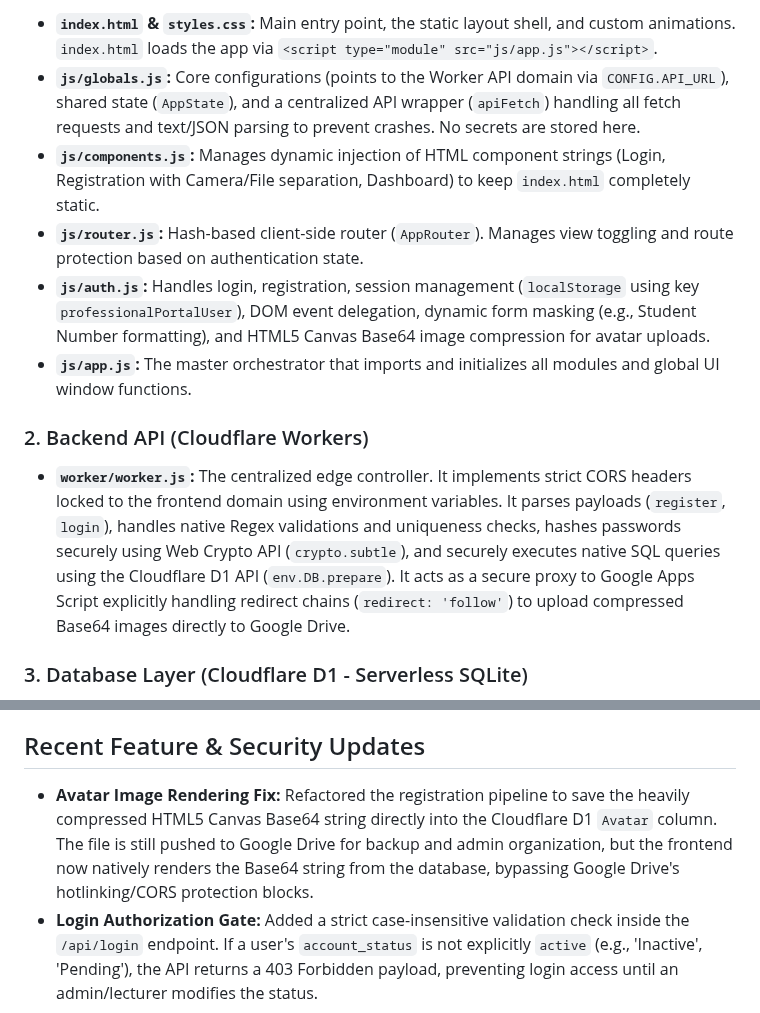
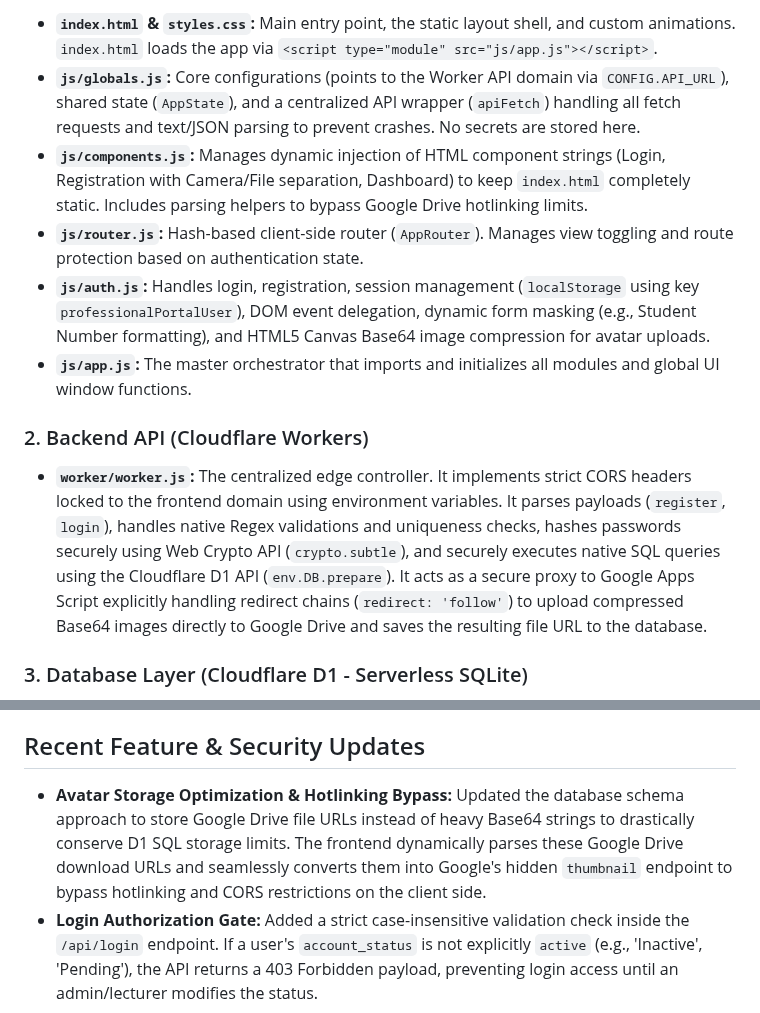
Before and after one commit to gcalacdayuniv/2026lms, a Markdown page: README.md, 2 parts joined by grey strips. Rendered like a GitHub page.

```diff
--- a/README.md
+++ b/README.md
@@ -14,13 +14,13 @@ The client-side is a static Single-Page Application (SPA) using Vanilla JavaScri
 
 * **`index.html` & `styles.css`:** Main entry point, the static layout shell, and custom animations. `index.html` loads the app via `<script type="module" src="js/app.js"></script>`.
 * **`js/globals.js`:** Core configurations (points to the Worker API domain via `CONFIG.API_URL`), shared state (`AppState`), and a centralized API wrapper (`apiFetch`) handling all fetch requests and text/JSON parsing to prevent crashes. No secrets are stored here.
-* **`js/components.js`:** Manages dynamic injection of HTML component strings (Login, Registration with Camera/File separation, Dashboard) to keep `index.html` completely static.
+* **`js/components.js`:** Manages dynamic injection of HTML component strings (Login, Registration with Camera/File separation, Dashboard) to keep `index.html` completely static. Includes parsing helpers to bypass Google Drive hotlinking limits.
 * **`js/router.js`:** Hash-based client-side router (`AppRouter`). Manages view toggling and route protection based on authentication state.
 * **`js/auth.js`:** Handles login, registration, session management (`localStorage` using key `professionalPortalUser`), DOM event delegation, dynamic form masking (e.g., Student Number formatting), and HTML5 Canvas Base64 image compression for avatar uploads.
 * **`js/app.js`:** The master orchestrator that imports and initializes all modules and global UI window functions.
 
 ### 2. Backend API (Cloudflare Workers)
-* **`worker/worker.js`:** The centralized edge controller. It implements strict CORS headers locked to the frontend domain using environment variables. It parses payloads (`register`, `login`), handles native Regex validations and uniqueness checks, hashes passwords securely using Web Crypto API (`crypto.subtle`), and securely executes native SQL queries using the Cloudflare D1 API (`env.DB.prepare`). It acts as a secure proxy to Google Apps Script explicitly handling redirect chains (`redirect: 'follow'`) to upload compressed Base64 images directly to Google Drive.
+* **`worker/worker.js`:** The centralized edge controller. It implements strict CORS headers locked to the frontend domain using environment variables. It parses payloads (`register`, `login`), handles native Regex validations and uniqueness checks, hashes passwords securely using Web Crypto API (`crypto.subtle`), and securely executes native SQL queries using the Cloudflare D1 API (`env.DB.prepare`). It acts as a secure proxy to Google Apps Script explicitly handling redirect chains (`redirect: 'follow'`) to upload compressed Base64 images directly to Google Drive and saves the resulting file URL to the database.
 
 ### 3. Database Layer (Cloudflare D1 - Serverless SQLite)
 The database uses Universally Unique Identifiers (UUIDs) for all primary keys, generated on the edge via `crypto.randomUUID()`.
@@ -36,7 +36,7 @@ We use the following environment variables strictly within the API (`worker/work
 * **`GAS_WEBHOOK_URL`**: The proxy endpoint used to transmit base64 payloads to Google Apps Script.
 
 ## Recent Feature & Security Updates
-* **Avatar Image Rendering Fix:** Refactored the registration pipeline to save the heavily compressed HTML5 Canvas Base64 string directly into the Cloudflare D1 `Avatar` column. The file is still pushed to Google Drive for backup and admin organization, but the frontend now natively renders the Base64 string from the database, bypassing Google Drive's hotlinking/CORS protection blocks.
+* **Avatar Storage Optimization & Hotlinking Bypass:** Updated the database schema approach to store Google Drive file URLs instead of heavy Base64 strings to drastically conserve D1 SQL storage limits. The frontend dynamically parses these Google Drive download URLs and seamlessly converts them into Google's hidden `thumbnail` endpoint to bypass hotlinking and CORS restrictions on the client side.
 * **Login Authorization Gate:** Added a strict case-insensitive validation check inside the `/api/login` endpoint. If a user's `account_status` is not explicitly `active` (e.g., 'Inactive', 'Pending'), the API returns a 403 Forbidden payload, preventing login access until an admin/lecturer modifies the status.
 
 ## Development Directives
```
